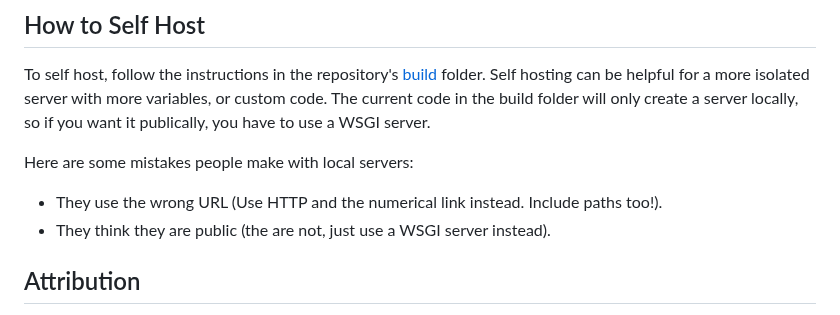
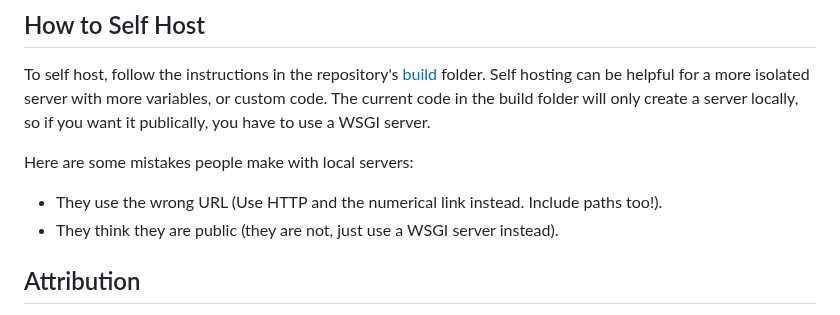
Before and after one commit to SeafoodStudios/WebDB, a Markdown page: README.md, the part around the change. Rendered like a GitHub page.

```diff
--- a/README.md
+++ b/README.md
@@ -132,7 +132,7 @@ To self host, follow the instructions in the repository's [build](https://github
 
 Here are some mistakes people make with local servers:
 - They use the wrong URL (Use HTTP and the numerical link instead. Include paths too!).
-- They think they are public (the are not, just use a WSGI server instead).
+- They think they are public (they are not, just use a WSGI server instead).
 ## Attribution
 Thanks to PythonAnywhere for the free full Python enviroment that hosts my Flask app and thanks to TinyDB, the library I use for simple JSON storage.
 ## A Few Notes
```
